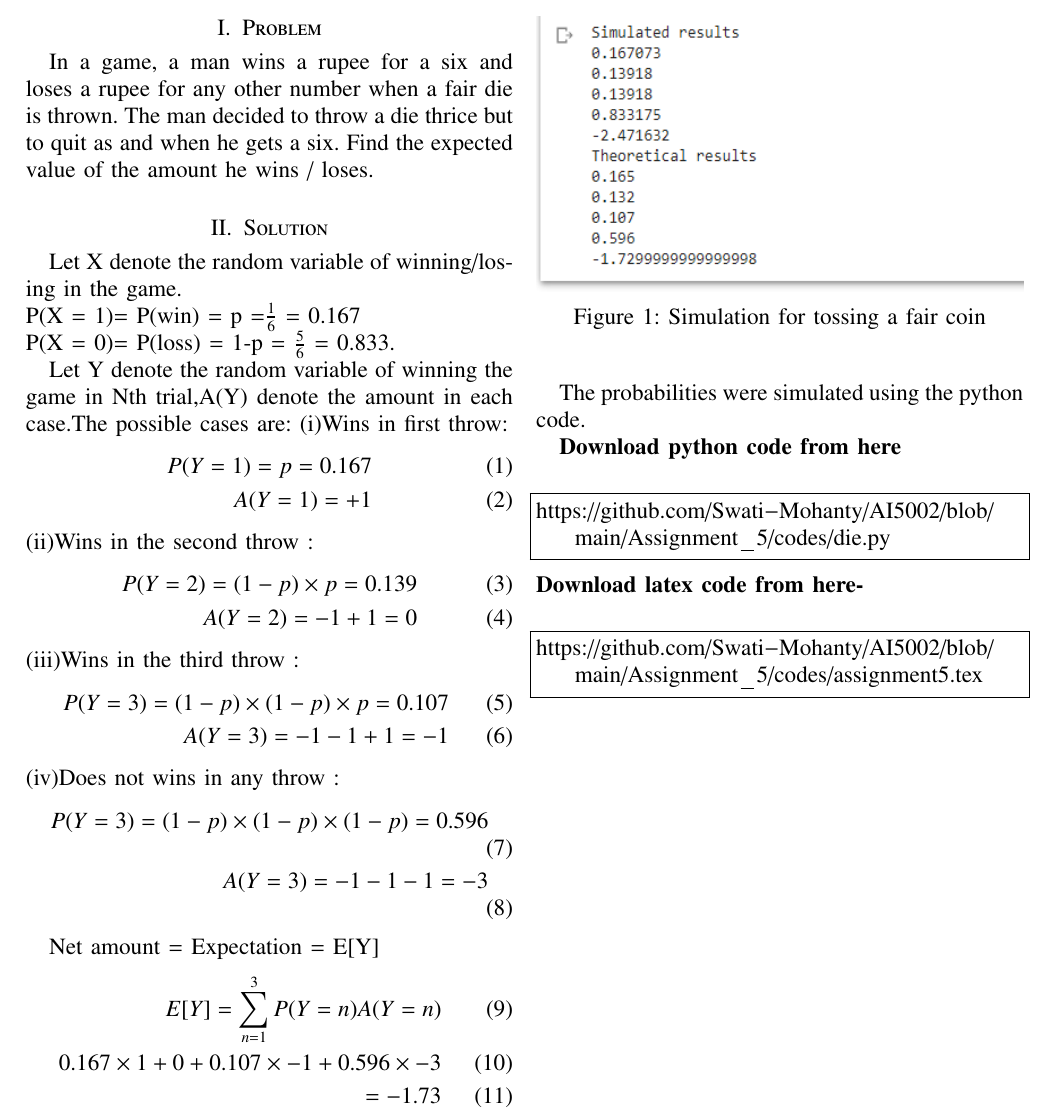
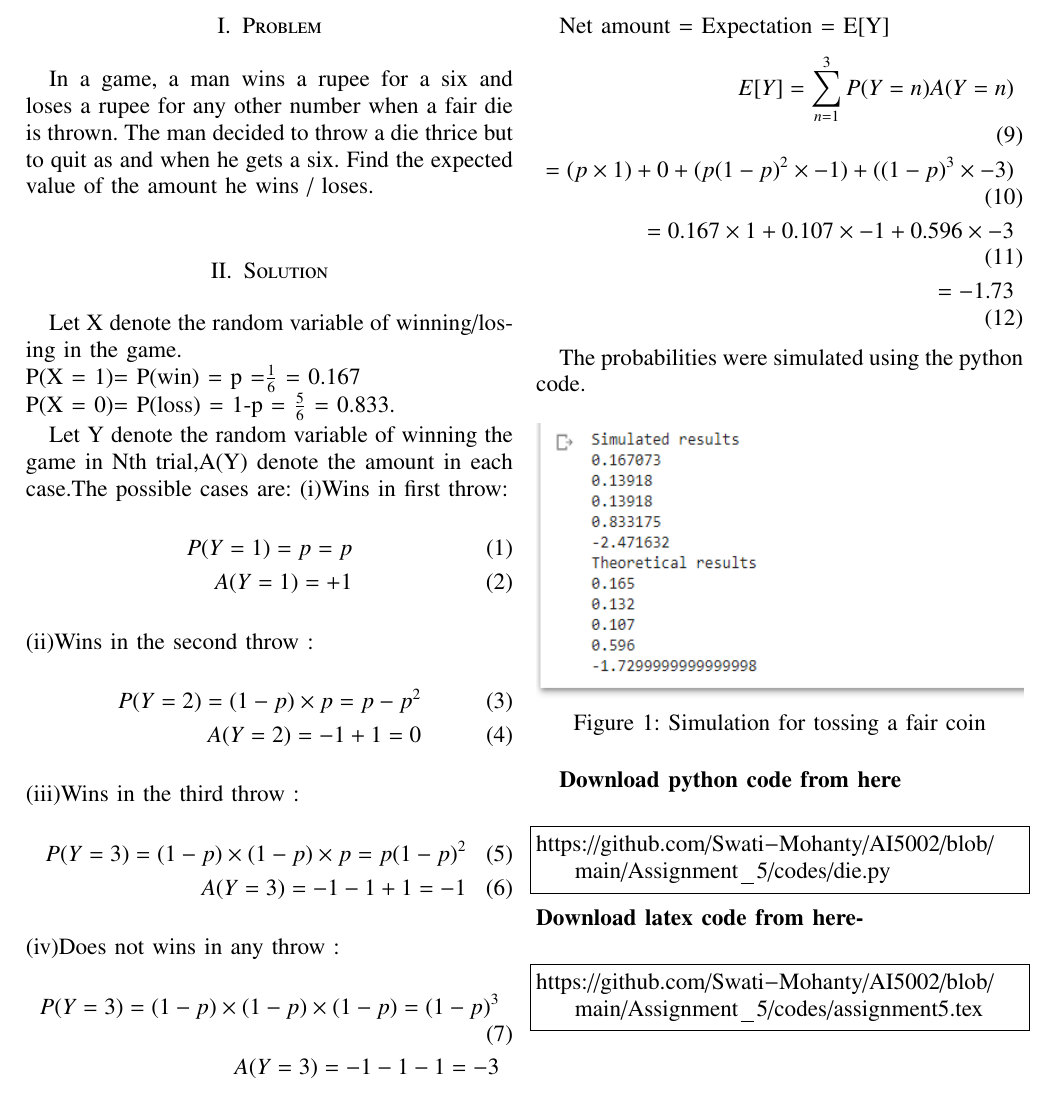
Before and after one commit to Swati-Mohanty/AI5002, a LaTeX problem sheet (Assignment_5/codes/assignment5.tex): part of the page, cut so that both start at the same text. Compiled offline with pdfLaTeX.

Commit message:
Update assignment5.tex

```diff
--- a/Assignment_5/codes/assignment5.tex
+++ b/Assignment_5/codes/assignment5.tex
@@ -68,26 +68,27 @@ Let X denote the random variable of winning/losing in the game.
 
 \\Let Y denote the random variable of winning the game in Nth trial,A(Y) denote the amount in each case.The possible cases are:
 (i)Wins in first throw:\begin{align}
-    P(Y=1) = p = 0.167
+    P(Y=1) = p = p
     \\A(Y=1) = +1
 \end{align}
 (ii)Wins in the second throw :\begin{align}
-    P(Y=2) = (1-p)\times p = 0.139
+    P(Y=2) = (1-p)\times p = p-p^2
     \\A(Y=2) = -1+1=0
 \end{align}
 (iii)Wins in the third throw :\begin{align}
-    P(Y=3) = (1-p)\times(1-p)\times p = 0.107
+    P(Y=3) = (1-p)\times(1-p)\times p = p(1-p)^2
     \\A(Y=3) = -1-1+1=-1
 \end{align}
 (iv)Does not wins in any throw :\begin{align}
-    P(Y=3) = (1-p)\times(1-p)\times (1-p) = 0.596
+    P(Y=3) = (1-p)\times(1-p)\times (1-p) = (1-p)^3
     \\A(Y=3) = -1-1-1=-3
 \end{align}
 
 Net amount = Expectation = E[Y]
 \begin{align}
     E[Y] =  \sum_{n=1}^{3} P(Y=n)A(Y=n)
-    \\0.167\times1 + 0 +0.107\times-1 + 0.596\times-3
+    \\= (p\times 1) +0 + (p(1-p)^2 \times -1) +((1-p)^3\times -3)
+    \\=0.167\times1 +0.107\times-1 + 0.596\times-3
     \\=-1.73
 \end{align}
 
```
